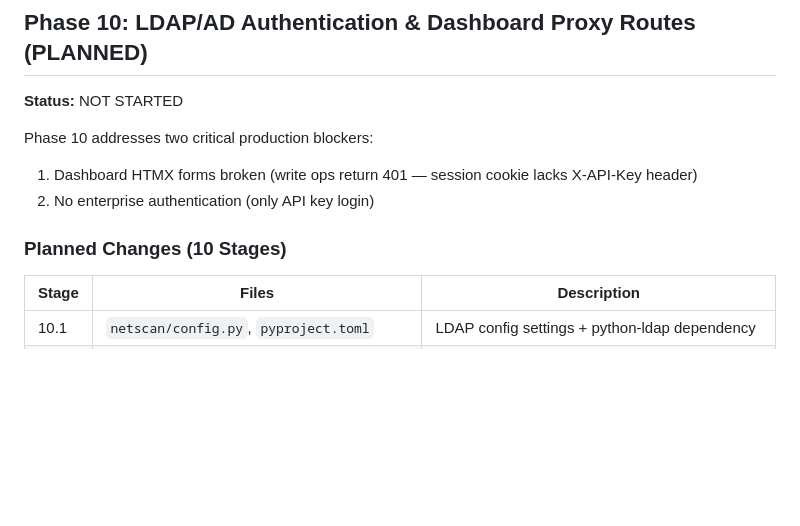
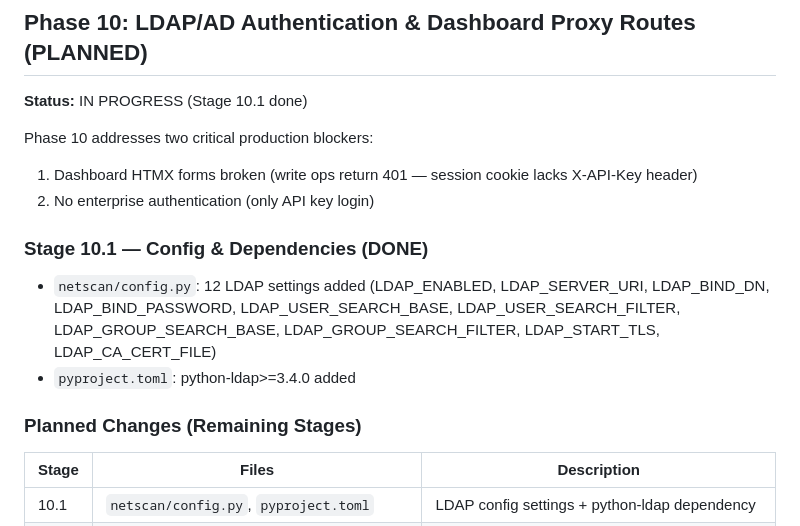
Before and after one commit to Salar-prog/netscan, a Markdown page: docs/changes.md, the part around the change. Drawn GitHub-style; blank space fills up the shorter version.

Commit message:
docs: update progress and changes for Stage 10.1

```diff
--- a/docs/changes.md
+++ b/docs/changes.md
@@ -222,13 +222,17 @@ domain-specific modules and add export functionality.
 
 ## Phase 10: LDAP/AD Authentication & Dashboard Proxy Routes (PLANNED)
 
-**Status:** NOT STARTED
+**Status:** IN PROGRESS (Stage 10.1 done)
 
 Phase 10 addresses two critical production blockers:
 1. Dashboard HTMX forms broken (write ops return 401 — session cookie lacks X-API-Key header)
 2. No enterprise authentication (only API key login)
 
-### Planned Changes (10 Stages)
+### Stage 10.1 — Config & Dependencies (DONE)
+- `netscan/config.py`: 12 LDAP settings added (LDAP_ENABLED, LDAP_SERVER_URI, LDAP_BIND_DN, LDAP_BIND_PASSWORD, LDAP_USER_SEARCH_BASE, LDAP_USER_SEARCH_FILTER, LDAP_GROUP_SEARCH_BASE, LDAP_GROUP_SEARCH_FILTER, LDAP_START_TLS, LDAP_CA_CERT_FILE)
+- `pyproject.toml`: python-ldap>=3.4.0 added
+
+### Planned Changes (Remaining Stages)
 
 | Stage | Files | Description |
 |-------|-------|-------------|
```
Also changed, not shown: docs/progress.md (+1 -1 lines).
